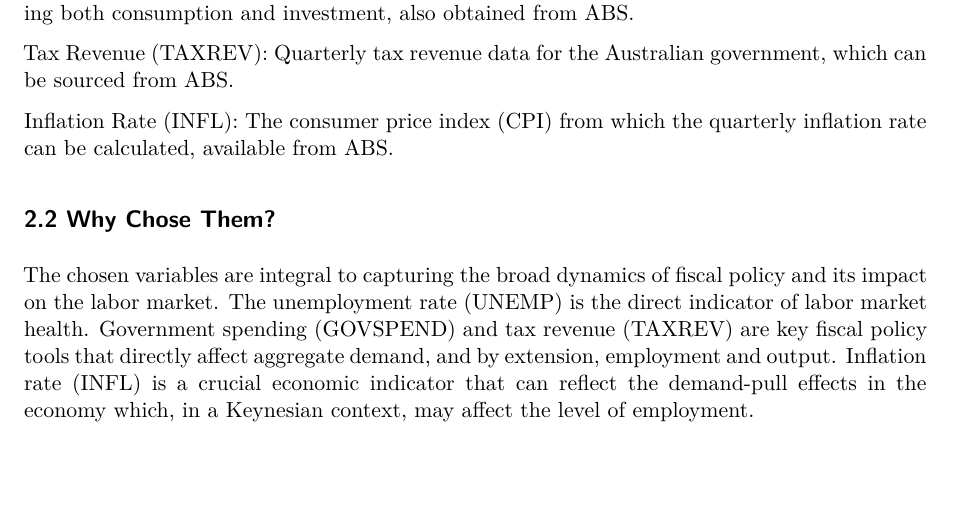
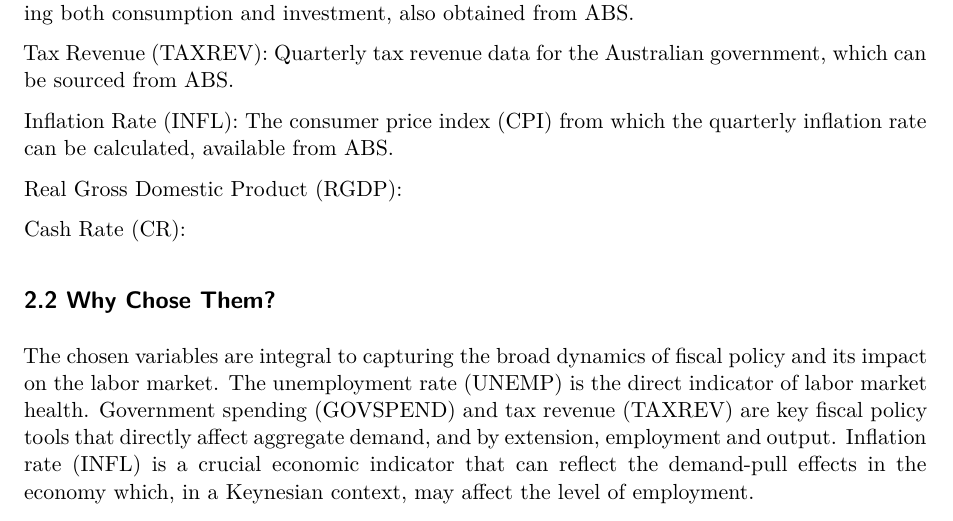
Before and after one commit to russellyang728/mcxs24-russyang, a Quarto document (index.qmd): part of page 2 of 4, cut so that both start at the same text, the shorter picture padded with empty space. Rendered offline with R 4.5, knitr and Pandoc in place of Quarto, then LaTeX, with nearby package versions; some code elsewhere in the file could not run offline.

Commit message:
May I suggest including two more variables?

```diff
--- a/index.qmd
+++ b/index.qmd
@@ -31,6 +31,10 @@ Government Spending (GOVSPEND): Quarterly data on total government expenditure,
 Tax Revenue (TAXREV): Quarterly tax revenue data for the Australian government, which can be sourced from ABS.
 
 Inflation Rate (INFL): The consumer price index (CPI) from which the quarterly inflation rate can be calculated, available from ABS.
+
+Real Gross Domestic Product (RGDP):
+
+Cash Rate (CR):
 
 ## 2.2 Why Chose Them?
 
```
